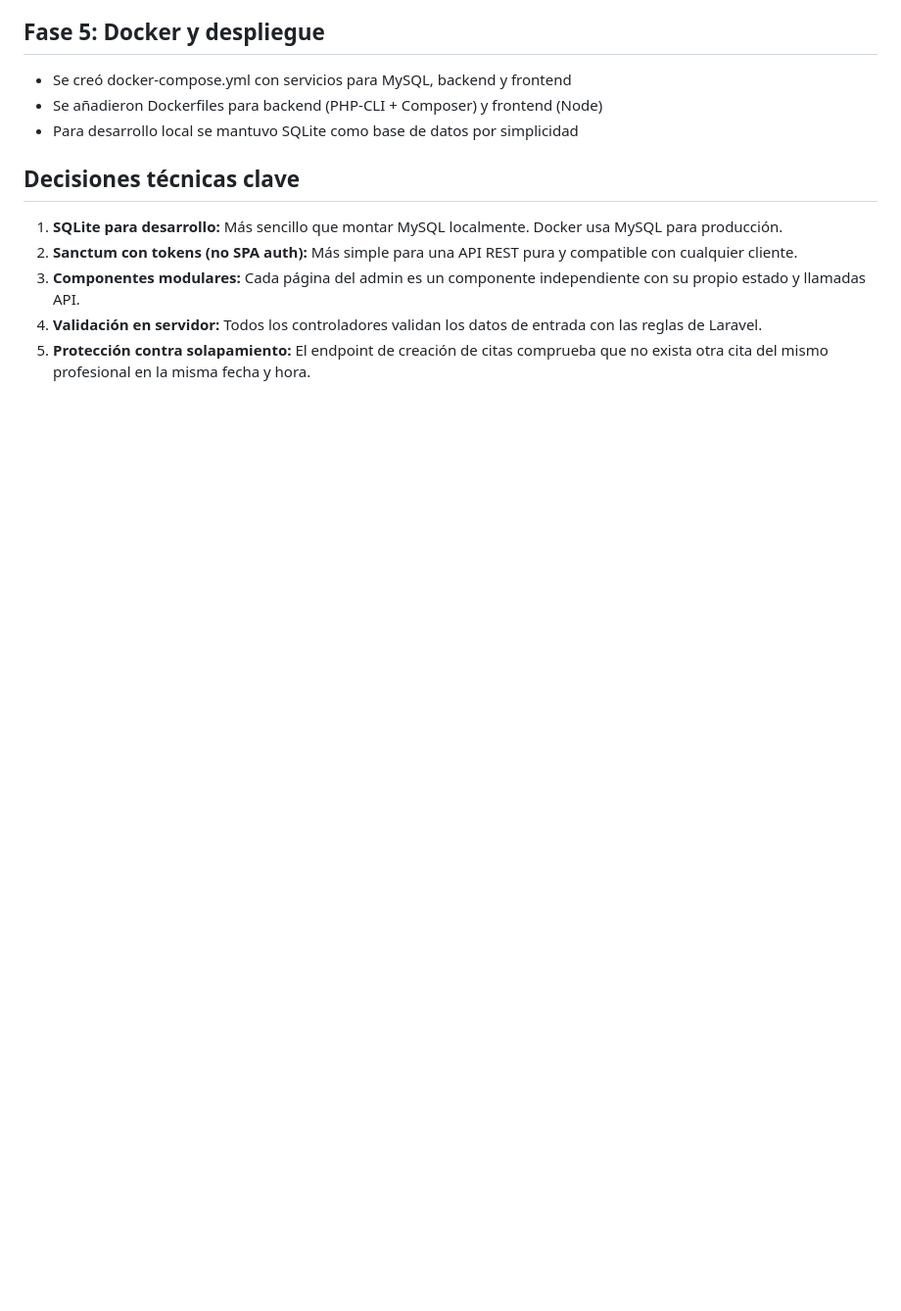
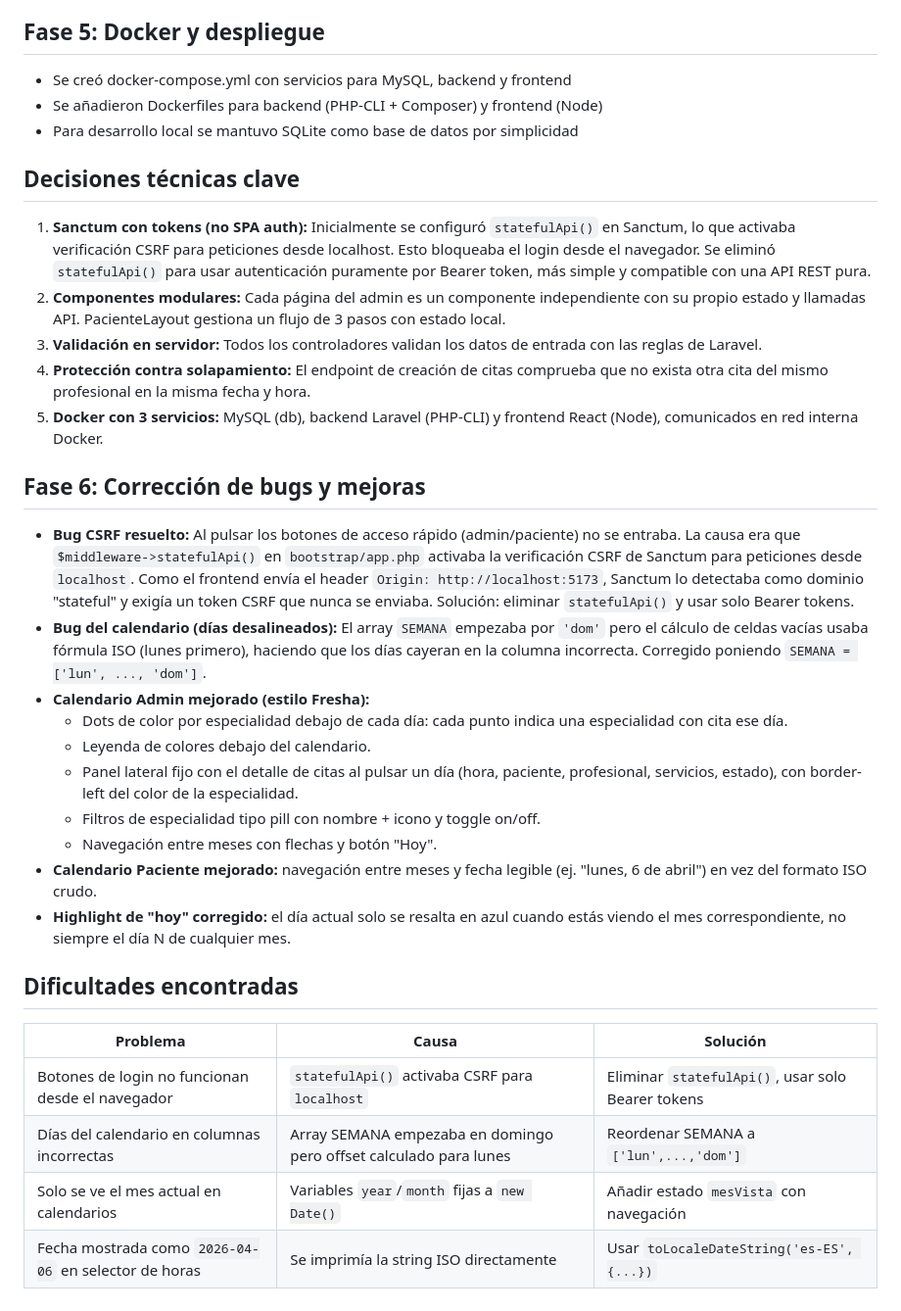
Before and after one commit to begoreq/TFG_CITAS, a Markdown page: DIARIO.md, the part around the change. Shown at 98% size. GitHub-like rendering; blank space fills up the shorter version.

Commit message:
Actualizar diario de desarrollo: bugs corregidos, mejoras calendario y dificultades

```diff
--- a/DIARIO.md
+++ b/DIARIO.md
@@ -46,8 +46,28 @@
 - Para desarrollo local se mantuvo SQLite como base de datos por simplicidad
 
 ## Decisiones técnicas clave
-1. **SQLite para desarrollo:** Más sencillo que montar MySQL localmente. Docker usa MySQL para producción.
-2. **Sanctum con tokens (no SPA auth):** Más simple para una API REST pura y compatible con cualquier cliente.
-3. **Componentes modulares:** Cada página del admin es un componente independiente con su propio estado y llamadas API.
-4. **Validación en servidor:** Todos los controladores validan los datos de entrada con las reglas de Laravel.
-5. **Protección contra solapamiento:** El endpoint de creación de citas comprueba que no exista otra cita del mismo profesional en la misma fecha y hora.
+1. **Sanctum con tokens (no SPA auth):** Inicialmente se configuró `statefulApi()` en Sanctum, lo que activaba verificación CSRF para peticiones desde localhost. Esto bloqueaba el login desde el navegador. Se eliminó `statefulApi()` para usar autenticación puramente por Bearer token, más simple y compatible con una API REST pura.
+2. **Componentes modulares:** Cada página del admin es un componente independiente con su propio estado y llamadas API. PacienteLayout gestiona un flujo de 3 pasos con estado local.
+3. **Validación en servidor:** Todos los controladores validan los datos de entrada con las reglas de Laravel.
+4. **Protección contra solapamiento:** El endpoint de creación de citas comprueba que no exista otra cita del mismo profesional en la misma fecha y hora.
+5. **Docker con 3 servicios:** MySQL (db), backend Laravel (PHP-CLI) y frontend React (Node), comunicados en red interna Docker.
+
+## Fase 6: Corrección de bugs y mejoras
+- **Bug CSRF resuelto:** Al pulsar los botones de acceso rápido (admin/paciente) no se entraba. La causa era que `$middleware->statefulApi()` en `bootstrap/app.php` activaba la verificación CSRF de Sanctum para peticiones desde `localhost`. Como el frontend envía el header `Origin: http://localhost:5173`, Sanctum lo detectaba como dominio "stateful" y exigía un token CSRF que nunca se enviaba. Solución: eliminar `statefulApi()` y usar solo Bearer tokens.
+- **Bug del calendario (días desalineados):** El array `SEMANA` empezaba por `'dom'` pero el cálculo de celdas vacías usaba fórmula ISO (lunes primero), haciendo que los días cayeran en la columna incorrecta. Corregido poniendo `SEMANA = ['lun', ..., 'dom']`.
+- **Calendario Admin mejorado (estilo Fresha):**
+  - Dots de color por especialidad debajo de cada día: cada punto indica una especialidad con cita ese día.
+  - Leyenda de colores debajo del calendario.
+  - Panel lateral fijo con el detalle de citas al pulsar un día (hora, paciente, profesional, servicios, estado), con border-left del color de la especialidad.
+  - Filtros de especialidad tipo pill con nombre + icono y toggle on/off.
+  - Navegación entre meses con flechas y botón "Hoy".
+- **Calendario Paciente mejorado:** navegación entre meses y fecha legible (ej. "lunes, 6 de abril") en vez del formato ISO crudo.
+- **Highlight de "hoy" corregido:** el día actual solo se resalta en azul cuando estás viendo el mes correspondiente, no siempre el día N de cualquier mes.
+
+## Dificultades encontradas
+| Problema | Causa | Solución |
+|---|---|---|
+| Botones de login no funcionan desde el navegador | `statefulApi()` activaba CSRF para `localhost` | Eliminar `statefulApi()`, usar solo Bearer tokens |
+| Días del calendario en columnas incorrectas | Array SEMANA empezaba en domingo pero offset calculado para lunes | Reordenar SEMANA a `['lun',...,'dom']` |
+| Solo se ve el mes actual en calendarios | Variables `year`/`month` fijas a `new Date()` | Añadir estado `mesVista` con navegación |
+| Fecha mostrada como `2026-04-06` en selector de horas | Se imprimía la string ISO directamente | Usar `toLocaleDateString('es-ES', {...})` |
```
